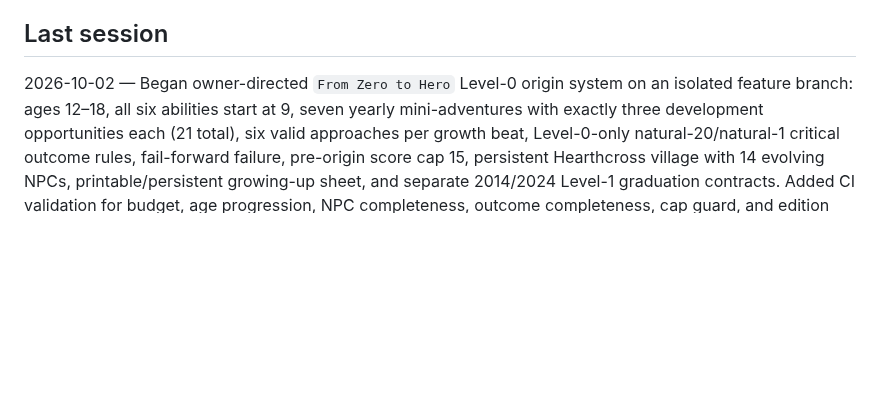
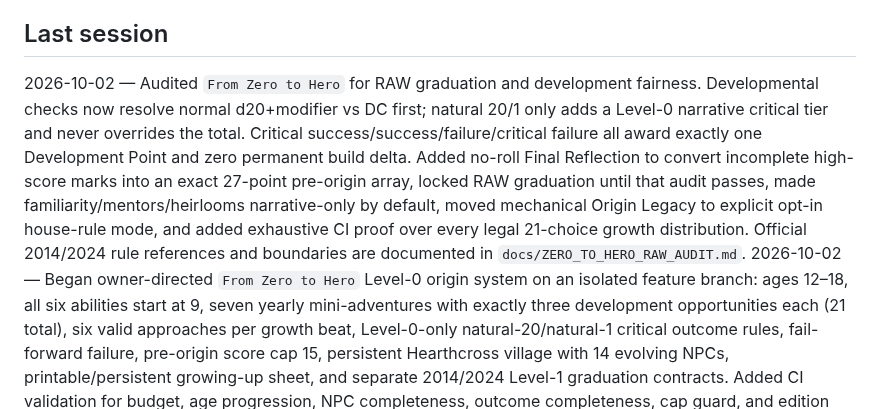
Before and after one commit to cbw29512/oneshot-forge, a Markdown page: docs/STATUS.md, the part around the change. Rendered like a GitHub page; blank space fills up the shorter version.

Commit message:
Record Zero to Hero RAW development audit

```diff
--- a/docs/STATUS.md
+++ b/docs/STATUS.md
@@ -61,6 +61,7 @@ Live: https://cbw29512.github.io/oneshot-forge/
 - Write two curated Quiet Seals nights in one day
 
 ## Last session
+2026-10-02 — Audited `From Zero to Hero` for RAW graduation and development fairness. Developmental checks now resolve normal d20+modifier vs DC first; natural 20/1 only adds a Level-0 narrative critical tier and never overrides the total. Critical success/success/failure/critical failure all award exactly one Development Point and zero permanent build delta. Added no-roll Final Reflection to convert incomplete high-score marks into an exact 27-point pre-origin array, locked RAW graduation until that audit passes, made familiarity/mentors/heirlooms narrative-only by default, moved mechanical Origin Legacy to explicit opt-in house-rule mode, and added exhaustive CI proof over every legal 21-choice growth distribution. Official 2014/2024 rule references and boundaries are documented in `docs/ZERO_TO_HERO_RAW_AUDIT.md`.
 2026-10-02 — Began owner-directed `From Zero to Hero` Level-0 origin system on an isolated feature branch: ages 12–18, all six abilities start at 9, seven yearly mini-adventures with exactly three development opportunities each (21 total), six valid approaches per growth beat, Level-0-only natural-20/natural-1 critical outcome rules, fail-forward failure, pre-origin score cap 15, persistent Hearthcross village with 14 evolving NPCs, printable/persistent growing-up sheet, and separate 2014/2024 Level-1 graduation contracts. Added CI validation for budget, age progression, NPC completeness, outcome completeness, cap guard, and edition isolation. Graduation into actual class packs remains gated until certified Level-1 packs are wired.
 2026-10-02 — Production gameplay/web pass: rebuilt the catalog around direct Run/Resume actions with level/party/time/style tags; widened and simplified the GM runner with compact adventure/resource menus, visible stage objective, checklist progress, stage progress, stronger next-choice navigation, and secondary reference collapse; upgraded long-form modules with runnable stage order, move-on conditions, NPC ready dialogue/reactions, encounter goals/talk-outs/bypasses; added distinct cover-style visual identities to Owlbear and Oakhaven landing pages; made level-3 print materials truthfully block incompatible level-4 pregens; defined and CI-gated docs/PRODUCTION_GAMEPLAY_STANDARD.md. Commercial checkout remains gated.
 2026-10-02 — Completed live-catalog NPC reaction consistency: Watchtower and Black Orchard now include accusation responses for every core NPC, so all live adventures expose agreement/refusal/accusation/danger behavior in the GM runner. The catalog zero-prep gate now requires all four states.
```
